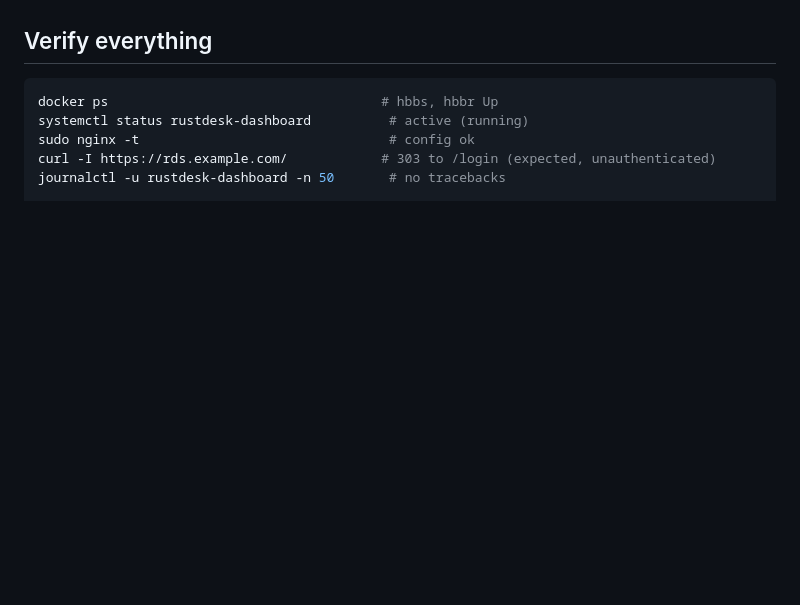
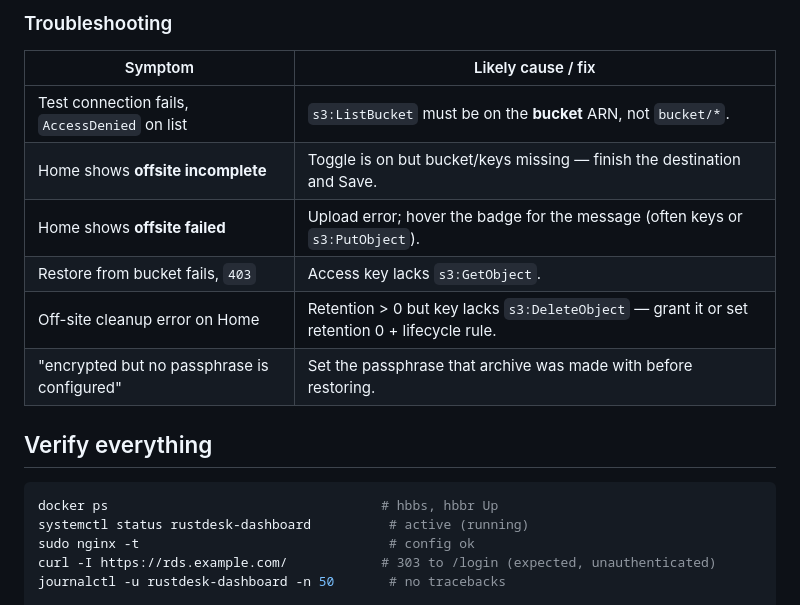
Before and after one commit to arvage/rustdesk-fleet, a Markdown page: DEPLOYMENT.md, the part around one of its changes. Drawn GitHub-style; blank space fills up the shorter version.

````diff
--- a/DEPLOYMENT.md
+++ b/DEPLOYMENT.md
@@ -412,3 +475,14 @@ means existing clients reconnect without reconfiguration.
+### Troubleshooting
+
+| Symptom | Likely cause / fix |
+|---|---|
+| Test connection fails, `AccessDenied` on list | `s3:ListBucket` must be on the **bucket** ARN, not `bucket/*`. |
+| Home shows **offsite incomplete** | Toggle is on but bucket/keys missing — finish the destination and Save. |
+| Home shows **offsite failed** | Upload error; hover the badge for the message (often keys or `s3:PutObject`). |
+| Restore from bucket fails, `403` | Access key lacks `s3:GetObject`. |
+| Off-site cleanup error on Home | Retention > 0 but key lacks `s3:DeleteObject` — grant it or set retention 0 + lifecycle rule. |
+| "encrypted but no passphrase is configured" | Set the passphrase that archive was made with before restoring. |
+
 ## Verify everything
 
 ```bash
````
Also changed, not shown: other parts of DEPLOYMENT.md (+63 -0 lines).
